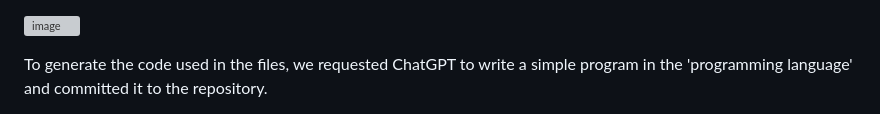
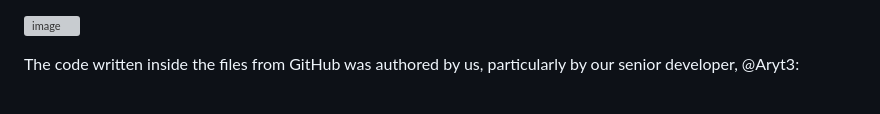
Before and after one commit to CTF-Citadel/challenges, a Markdown page: documentation/ai_enthusiast.md, the part around one of its changes. GitHub-like rendering; grey boxes are pictures that could not be loaded.

```diff
--- a/documentation/ai_enthusiast.md
+++ b/documentation/ai_enthusiast.md
@@ -41,5 +41,5 @@ Hinting that "quandaledingle7600" is very confident in his English skills and wo
 ![image](https://github.com/CTF-Citadel/challenges/assets/115781703/6548bf56-5154-4a06-9245-2bf08b2b10c2)
 
 
-To generate the code used in the files, we requested ChatGPT to write a simple program in the 'programming language' and committed it to the repository.
+The code written inside the files from GitHub was authored by us, particularly by our senior developer, @Aryt3:
 
```
Also changed, not shown: other parts of documentation/ai_enthusiast.md (+14 -1 lines).
